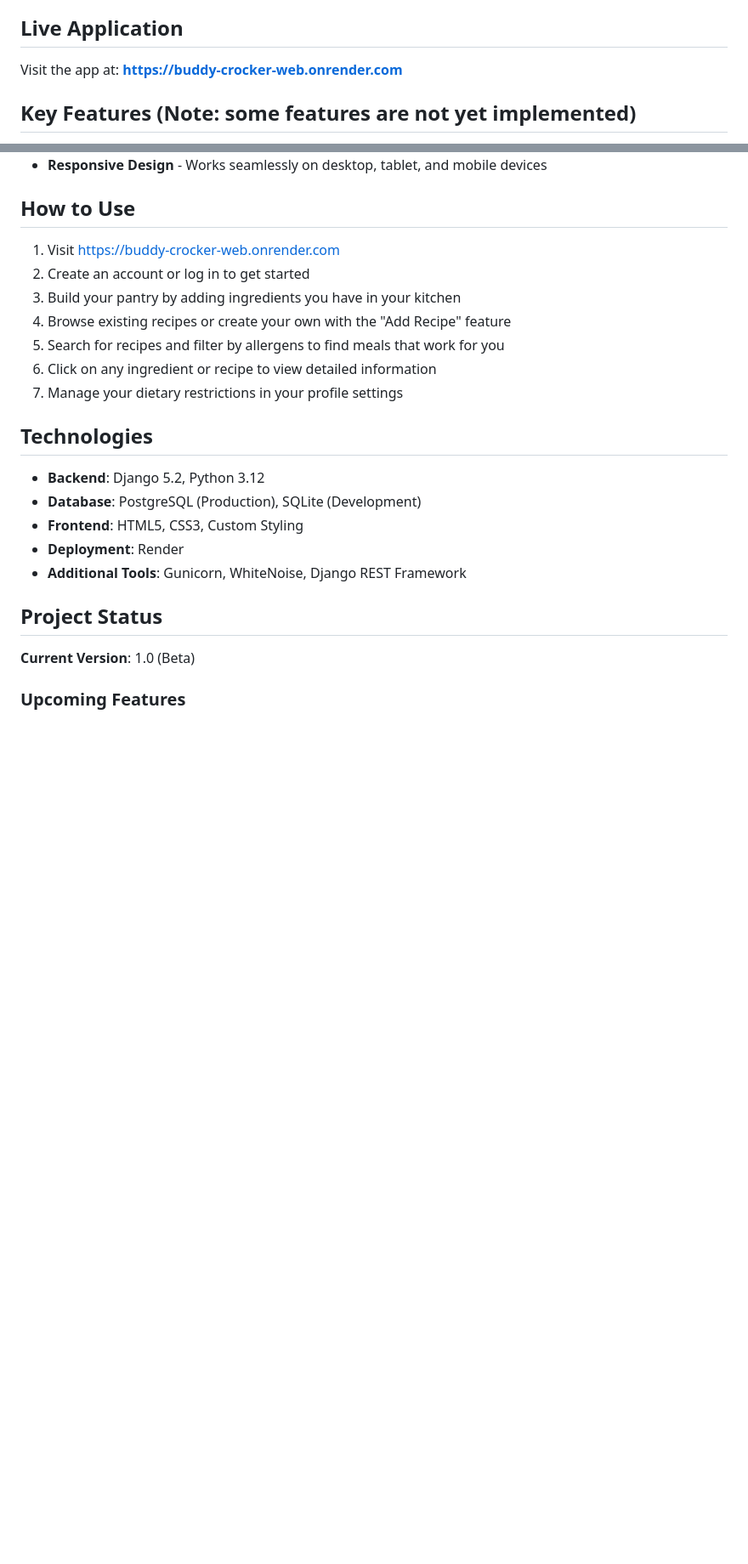
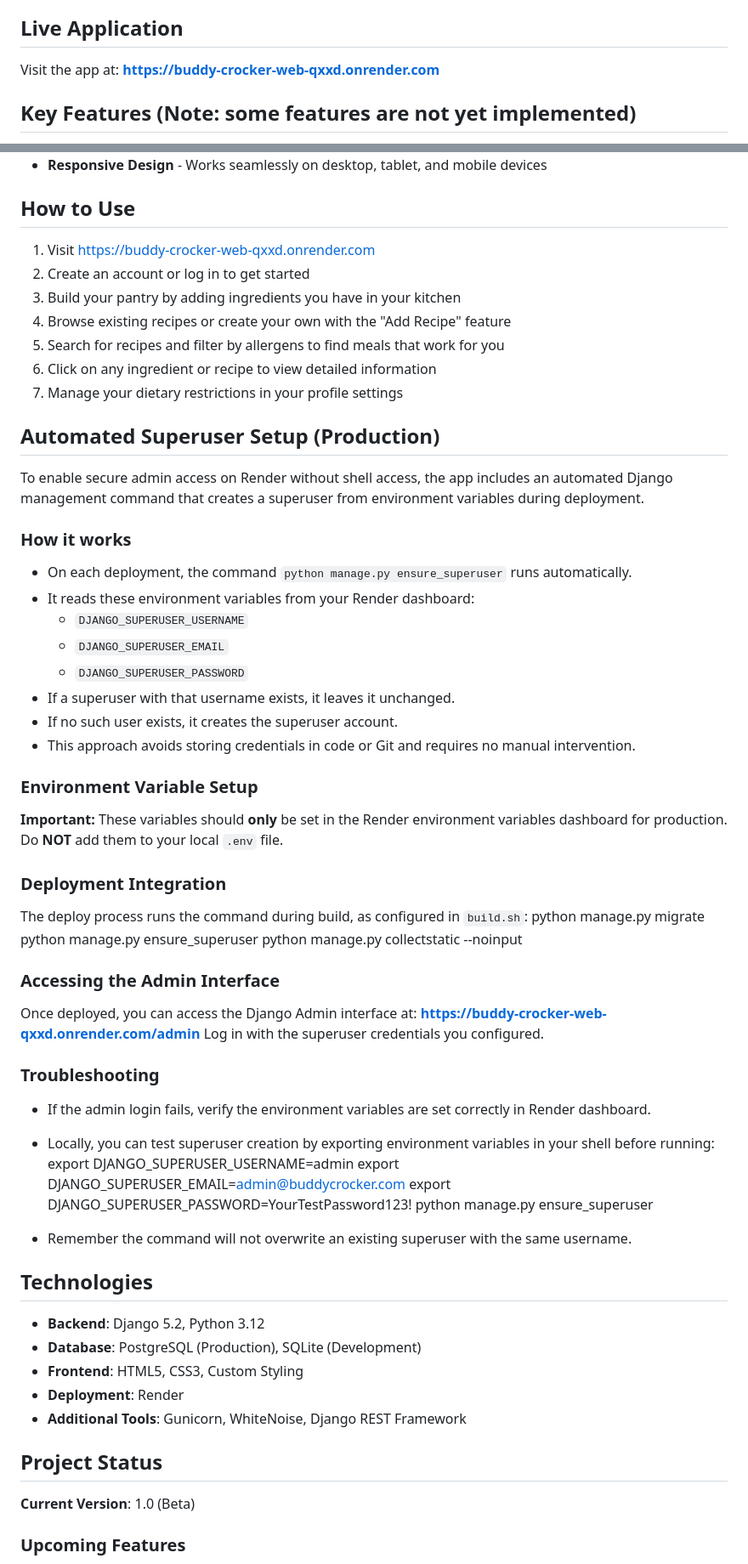
Before and after one commit to mckennaded/Buddy_Crocker_CS4300, a Markdown page: README.md, 2 parts joined by grey strips. Shown at 85% size. GitHub-like rendering; blank space fills up the shorter version.

Commit message:
Updated README with automated superuser setup instructions

```diff
--- a/README.md
+++ b/README.md
@@ -4,7 +4,7 @@ A web application that helps home cooks discover, create, and organize recipes w
 
 ## Live Application
 
-Visit the app at: **https://buddy-crocker-web.onrender.com**
+Visit the app at: **https://buddy-crocker-web-qxxd.onrender.com**
 
 ## Key Features (Note: some features are not yet implemented)
 
@@ -17,13 +17,57 @@ Visit the app at: **https://buddy-crocker-web.onrender.com**
 
 ## How to Use
 
-1. Visit https://buddy-crocker-web.onrender.com
+1. Visit https://buddy-crocker-web-qxxd.onrender.com
 2. Create an account or log in to get started
 3. Build your pantry by adding ingredients you have in your kitchen
 4. Browse existing recipes or create your own with the "Add Recipe" feature
 5. Search for recipes and filter by allergens to find meals that work for you
 6. Click on any ingredient or recipe to view detailed information
 7. Manage your dietary restrictions in your profile settings
+
+## Automated Superuser Setup (Production)
+
+To enable secure admin access on Render without shell access, the app includes an automated Django management command that creates a superuser from environment variables during deployment.
+
+### How it works
+
+- On each deployment, the command `python manage.py ensure_superuser` runs automatically.
+- It reads these environment variables from your Render dashboard:
+  - `DJANGO_SUPERUSER_USERNAME`
+  - `DJANGO_SUPERUSER_EMAIL`
+  - `DJANGO_SUPERUSER_PASSWORD`
+- If a superuser with that username exists, it leaves it unchanged.
+- If no such user exists, it creates the superuser account.
+- This approach avoids storing credentials in code or Git and requires no manual intervention.
+
+### Environment Variable Setup
+
+**Important:** These variables should **only** be set in the Render environment variables dashboard for production. Do **NOT** add them to your local `.env` file.
+
+### Deployment Integration
+
+The deploy process runs the command during build, as configured in `build.sh`:
+    python manage.py migrate
+    python manage.py ensure_superuser
+    python manage.py collectstatic --noinput
+
+### Accessing the Admin Interface
+
+Once deployed, you can access the Django Admin interface at:
+**https://buddy-crocker-web-qxxd.onrender.com/admin**
+Log in with the superuser credentials you configured.
+
+### Troubleshooting
+
+- If the admin login fails, verify the environment variables are set correctly in Render dashboard.
+- Locally, you can test superuser creation by exporting environment variables in your shell before running:
+    export DJANGO_SUPERUSER_USERNAME=admin
+    export DJANGO_SUPERUSER_EMAIL=admin@buddycrocker.com
+    export DJANGO_SUPERUSER_PASSWORD=YourTestPassword123!
+    python manage.py ensure_superuser
+
+- Remember the command will not overwrite an existing superuser with the same username.
+
 
 ## Technologies
 
```
